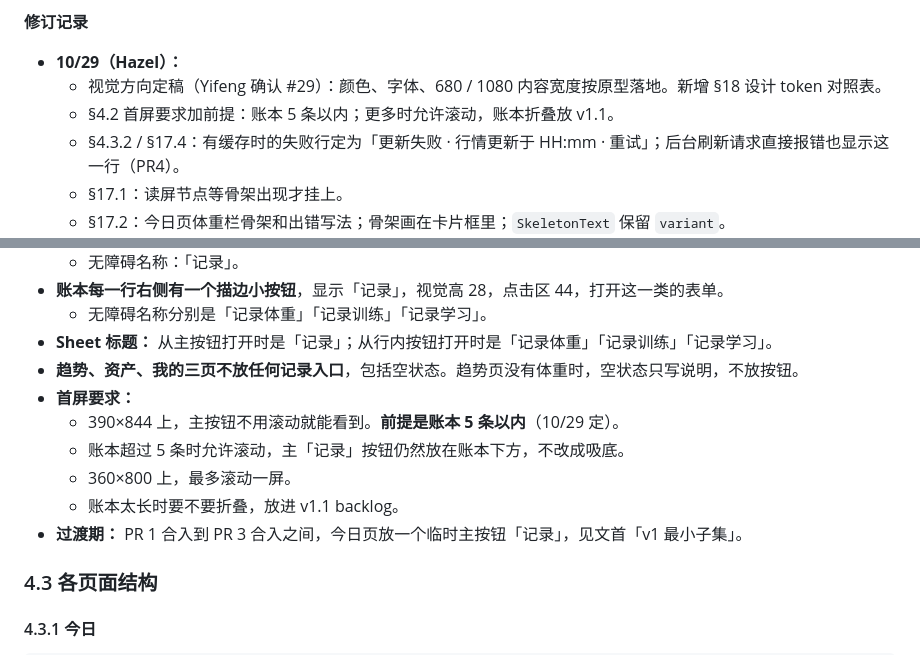
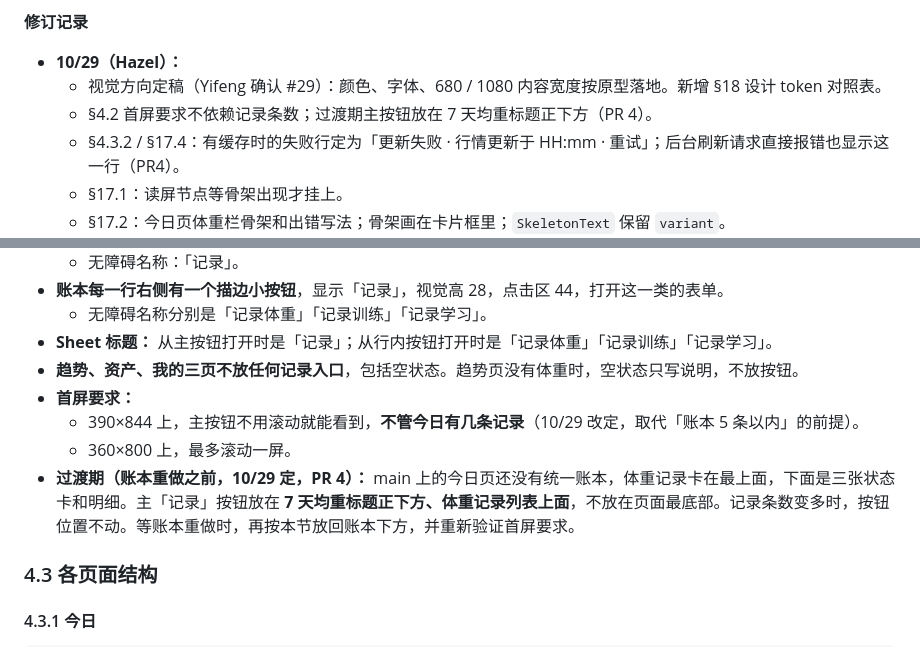
Before and after one commit to xgncf888/viastela, a Markdown page: DESIGN.md, 2 parts joined by grey strips. GitHub-like rendering.

Commit message:
docs: refresh DESIGN.md §4.2 from the latest draft
The first-screen record button no longer depends on ledger length, and the interim button sits under the 7-day average title.

```diff
--- a/DESIGN.md
+++ b/DESIGN.md
@@ -8,7 +8,7 @@
 **修订记录**
 - **10/29（Hazel）：**
   - 视觉方向定稿（Yifeng 确认 #29）：颜色、字体、680 / 1080 内容宽度按原型落地。新增 §18 设计 token 对照表。
-  - §4.2 首屏要求加前提：账本 5 条以内；更多时允许滚动，账本折叠放 v1.1。
+  - §4.2 首屏要求不依赖记录条数；过渡期主按钮放在 7 天均重标题正下方（PR 4）。
   - §4.3.2 / §17.4：有缓存时的失败行定为「更新失败 · 行情更新于 HH:mm · 重试」；后台刷新请求直接报错也显示这一行（PR4）。
   - §17.1：读屏节点等骨架出现才挂上。
   - §17.2：今日页体重栏骨架和出错写法；骨架画在卡片框里；`SkeletonText` 保留 `variant`。
@@ -233,11 +233,9 @@
 - **Sheet 标题：** 从主按钮打开时是「记录」；从行内按钮打开时是「记录体重」「记录训练」「记录学习」。
 - **趋势、资产、我的三页不放任何记录入口**，包括空状态。趋势页没有体重时，空状态只写说明，不放按钮。
 - **首屏要求：**
-  - 390×844 上，主按钮不用滚动就能看到。**前提是账本 5 条以内**（10/29 定）。
-  - 账本超过 5 条时允许滚动，主「记录」按钮仍然放在账本下方，不改成吸底。
+  - 390×844 上，主按钮不用滚动就能看到，**不管今日有几条记录**（10/29 改定，取代「账本 5 条以内」的前提）。
   - 360×800 上，最多滚动一屏。
-  - 账本太长时要不要折叠，放进 v1.1 backlog。
-- **过渡期：** PR 1 合入到 PR 3 合入之间，今日页放一个临时主按钮「记录」，见文首「v1 最小子集」。
+- **过渡期（账本重做之前，10/29 定，PR 4）：** main 上的今日页还没有统一账本，体重记录卡在最上面，下面是三张状态卡和明细。主「记录」按钮放在 **7 天均重标题正下方、体重记录列表上面**，不放在页面最底部。记录条数变多时，按钮位置不动。等账本重做时，再按本节放回账本下方，并重新验证首屏要求。
 
 ### 4.3 各页面结构
 
```
